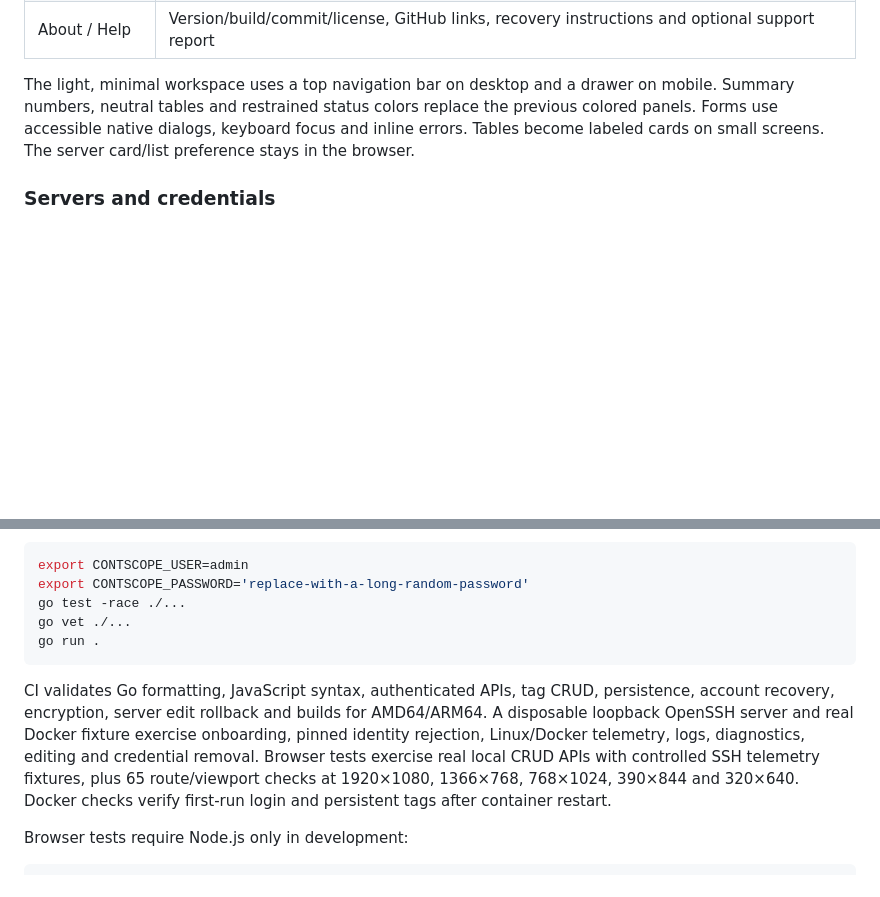
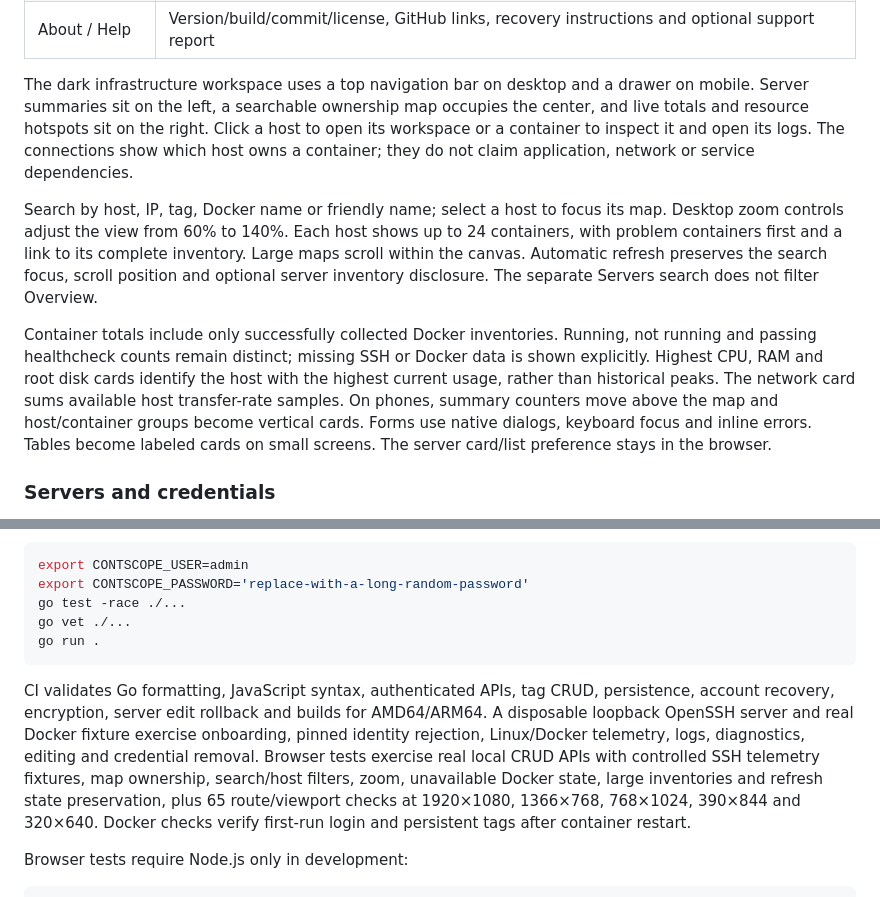
Before and after one commit to ttavares369/ContScope, a Markdown page: README.md, 2 parts joined by grey strips. GitHub-like rendering; blank space fills up the shorter version.

````diff
--- a/README.md
+++ b/README.md
@@ -70,7 +70,11 @@ Servers remain registered if monitoring fails. Offline means the SSH collection
 | Settings | Change the administrative password and configure optional Telegram notifications |
 | About / Help | Version/build/commit/license, GitHub links, recovery instructions and optional support report |
 
-The light, minimal workspace uses a top navigation bar on desktop and a drawer on mobile. Summary numbers, neutral tables and restrained status colors replace the previous colored panels. Forms use accessible native dialogs, keyboard focus and inline errors. Tables become labeled cards on small screens. The server card/list preference stays in the browser.
+The dark infrastructure workspace uses a top navigation bar on desktop and a drawer on mobile. Server summaries sit on the left, a searchable ownership map occupies the center, and live totals and resource hotspots sit on the right. Click a host to open its workspace or a container to inspect it and open its logs. The connections show which host owns a container; they do not claim application, network or service dependencies.
+
+Search by host, IP, tag, Docker name or friendly name; select a host to focus its map. Desktop zoom controls adjust the view from 60% to 140%. Each host shows up to 24 containers, with problem containers first and a link to its complete inventory. Large maps scroll within the canvas. Automatic refresh preserves the search focus, scroll position and optional server inventory disclosure. The separate Servers search does not filter Overview.
+
+Container totals include only successfully collected Docker inventories. Running, not running and passing healthcheck counts remain distinct; missing SSH or Docker data is shown explicitly. Highest CPU, RAM and root disk cards identify the host with the highest current usage, rather than historical peaks. The network card sums available host transfer-rate samples. On phones, summary counters move above the map and host/container groups become vertical cards. Forms use native dialogs, keyboard focus and inline errors. Tables become labeled cards on small screens. The server card/list preference stays in the browser.
 
 ### Servers and credentials
 
@@ -140,7 +144,7 @@ go vet ./...
 go run .
 ```
 
-CI validates Go formatting, JavaScript syntax, authenticated APIs, tag CRUD, persistence, account recovery, encryption, server edit rollback and builds for AMD64/ARM64. A disposable loopback OpenSSH server and real Docker fixture exercise onboarding, pinned identity rejection, Linux/Docker telemetry, logs, diagnostics, editing and credential removal. Browser tests exercise real local CRUD APIs with controlled SSH telemetry fixtures, plus 65 route/viewport checks at 1920×1080, 1366×768, 768×1024, 390×844 and 320×640. Docker checks verify first-run login and persistent tags after container restart.
+CI validates Go formatting, JavaScript syntax, authenticated APIs, tag CRUD, persistence, account recovery, encryption, server edit rollback and builds for AMD64/ARM64. A disposable loopback OpenSSH server and real Docker fixture exercise onboarding, pinned identity rejection, Linux/Docker telemetry, logs, diagnostics, editing and credential removal. Browser tests exercise real local CRUD APIs with controlled SSH telemetry fixtures, map ownership, search/host filters, zoom, unavailable Docker state, large inventories and refresh state preservation, plus 65 route/viewport checks at 1920×1080, 1366×768, 768×1024, 390×844 and 320×640. Docker checks verify first-run login and persistent tags after container restart.
 
 Browser tests require Node.js only in development:
 
````
Also changed, not shown: other parts of README.md (+1 -1 lines), docs/images/alerts-desktop.png, docs/images/containers-sorting-desktop.png, docs/images/overview-desktop.png, docs/images/overview-mobile.png, docs/images/tags-desktop.png, 4 other files.
